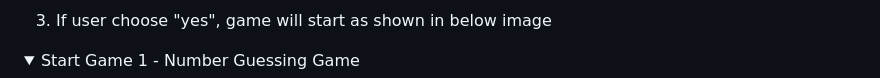
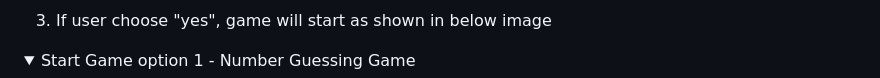
Before and after one commit to AmarDange/Brain-Refreshment-Game, a Markdown page: README.md, the part around the change. GitHub-like rendering; folded sections open.

```diff
--- a/README.md
+++ b/README.md
@@ -124,7 +124,7 @@ Below are the main features the user will come across when playing the game. The
 3. If user choose "yes", game will start as shown in below image
 
 <details>
-<summary>Start Game 1 - Number Guessing Game</summary>
+<summary>Start Game option 1 - Number Guessing Game</summary>
 <img src = "assets/images/start_game_1.PNG">
 </details>
 
```
